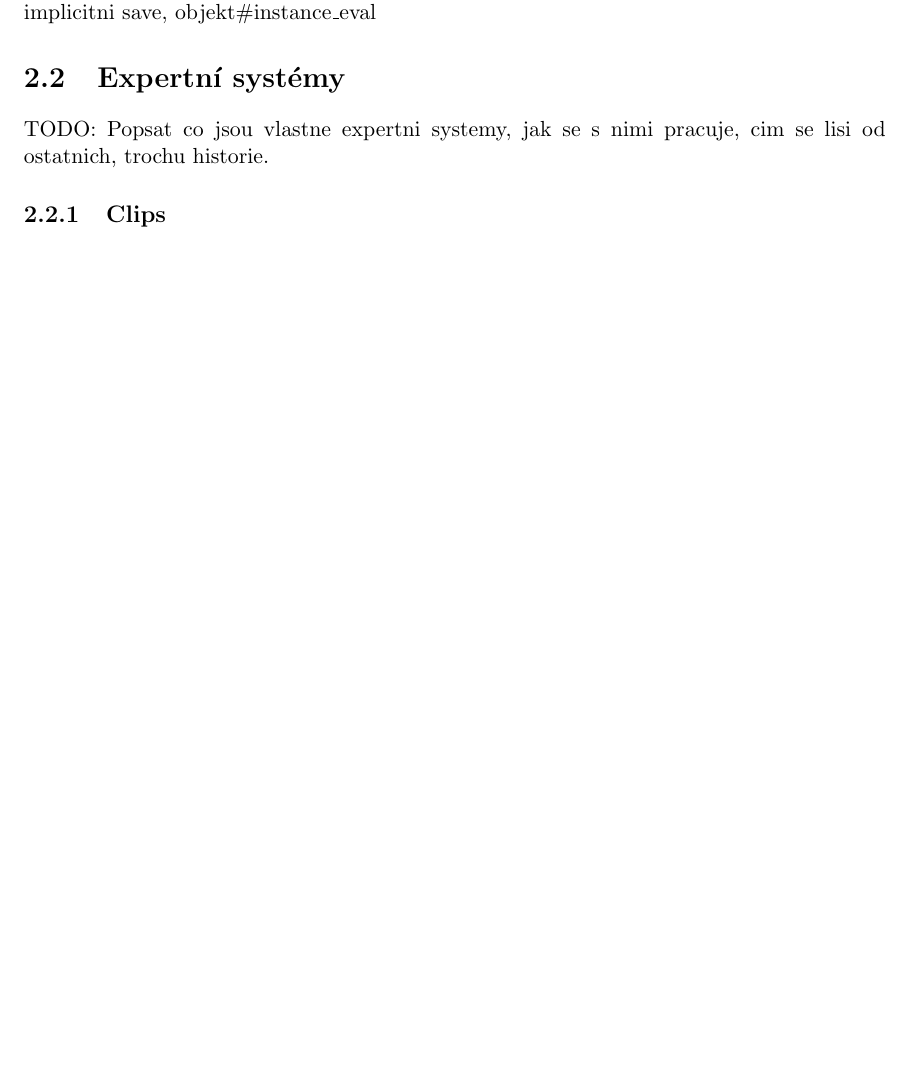
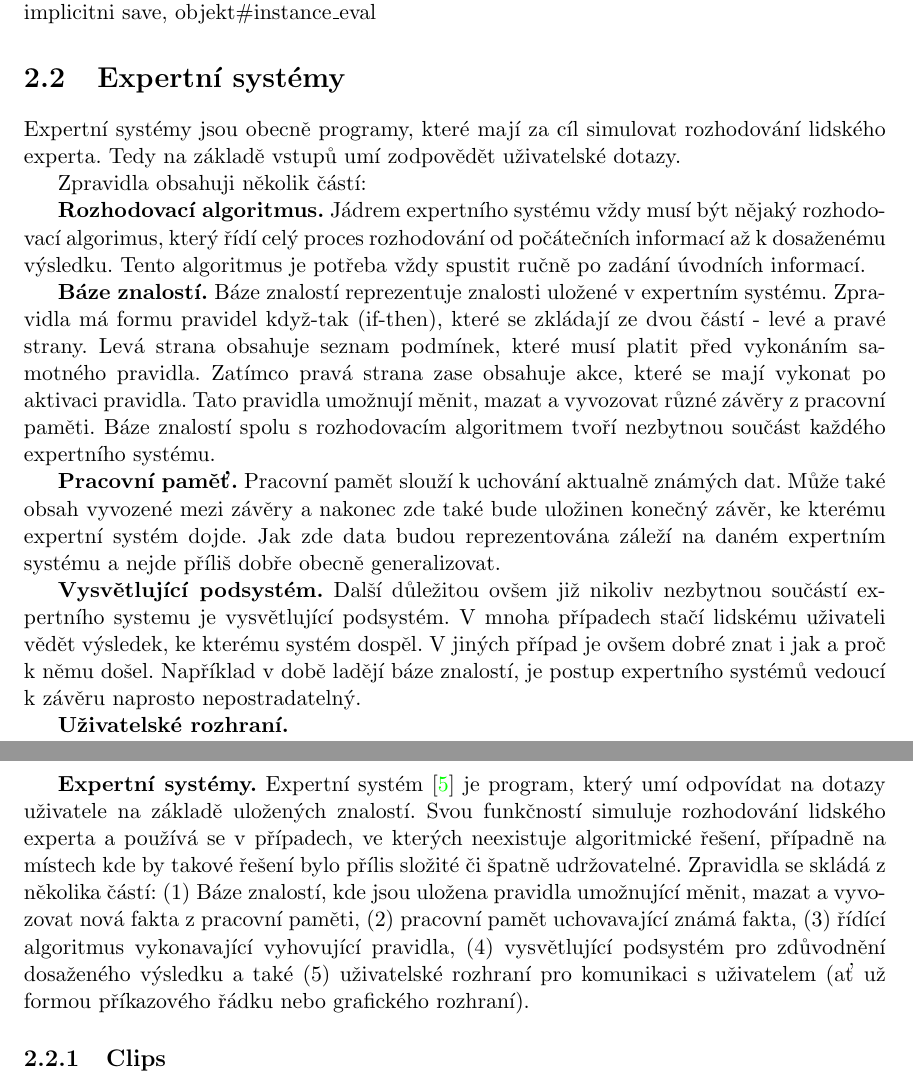
Before and after one commit to jarcec/rbclips, a LaTeX thesis (thesis/cz/thesis/ibp.tex, which reads thesis/cz/thesis/obsah.tex): part of page 20 of 34 before the commit and two parts of pages 20 and 21 of 35 after it, the two joined at a grey line, cut so that both start at the same text, the shorter picture padded with empty space. Compiled offline with pdfLaTeX; the source files are stored in an older character set and shown here as Unicode.

Commit message:
Thesis: update

```diff
--- a/thesis/cz/thesis/obsah.tex
+++ b/thesis/cz/thesis/obsah.tex
@@ -414,7 +414,21 @@ OPTIONAL TODO: Popis toho co to je EigenClass
 OPTIONAL TODO: Zapouzrení a moznosti jeho obejiti - private je jen doporuceni na implicitni save, objekt\#instance\_eval
 
 \section{Expertní systémy}
-TODO: Popsat co jsou vlastne expertni systemy, jak se s nimi pracuje, cim se lisi od ostatnich, trochu historie.
+Expertní systémy jsou obecně programy, které mají za cíl simulovat rozhodování lidského experta. Tedy na základě vstupů umí zodpovědět uživatelské dotazy.
+
+Zpravidla obsahuji několik částí:
+
+\textbf{Rozhodovací algoritmus.} Jádrem expertního systému vždy musí být nějaký rozhodovací algorimus, který řídí celý proces rozhodování od počátečních informací až k dosaženému výsledku. Tento algoritmus je potřeba vždy spustit ručně po zadání úvodních informací.
+
+\textbf{Báze znalostí.} Báze znalostí reprezentuje znalosti uložené v expertním systému. Zpravidla má formu pravidel když-tak (if-then), které se zkládají ze dvou částí - levé a pravé strany. Levá strana obsahuje seznam podmínek, které musí platit před vykonáním samotného pravidla. Zatímco pravá strana zase obsahuje akce, které se mají vykonat po aktivaci pravidla. Tato pravidla umožnují měnit, mazat a vyvozovat různé závěry z pracovní paměti. Báze znalostí spolu s rozhodovacím algoritmem tvoří nezbytnou součást každého expertního systému.
+
+\textbf{Pracovní pamě\v{t}.} Pracovní pamět slouží k uchování aktualně známých dat. Může také obsah vyvozené mezi závěry a nakonec zde také bude uložinen konečný závěr, ke kterému expertní systém dojde. Jak zde data budou reprezentována záleží na daném expertním systému a nejde příliš dobře obecně generalizovat.
+
+\textbf{Vysvětlující podsystém.} Další důležitou ovšem již nikoliv nezbytnou součástí expertního systemu je vysvětlující podsystém. V mnoha případech stačí lidskému uživateli vědět výsledek, ke kterému systém dospěl. V jiných případ je ovšem dobré znat i jak a proč k němu došel. Například v době ladějí báze znalostí, je postup expertního systémů vedoucí k závěru naprosto nepostradatelný.
+
+\textbf{Uživatelské rozhraní.}
+
+\textbf{Expertní systémy.} Expertní systém~\cite{expertSystems} je program, který umí odpovídat na dotazy uživatele na základě uložených znalostí. Svou funkčností simuluje rozhodování lidského experta a používá se v případech, ve kterých neexistuje algoritmické řešení, případně na místech kde by takové řešení bylo přílis složité či špatně udržovatelné. Zpravidla se skládá z několika částí: (1) Báze znalostí, kde jsou uložena pravidla umožnující měnit, mazat a vyvozovat nová fakta z pracovní paměti, (2) pracovní pamět uchovavající známá fakta, (3) řídící algoritmus vykonavající vyhovující pravidla, (4) vysvětlující podsystém pro zdůvodnění dosaženého výsledku a také (5) uživatelské rozhraní pro komunikaci s uživatelem (a\v{t} už formou příkazového řádku nebo grafického rozhraní).
 
 \subsection{Clips}
 TODO: Popsat historii CLIPS, co to je v dnesni dobe. Prakticke ukazky jak se v clips pracuje. Zahrnout kapitolu o rozsiritelnosti.
```
